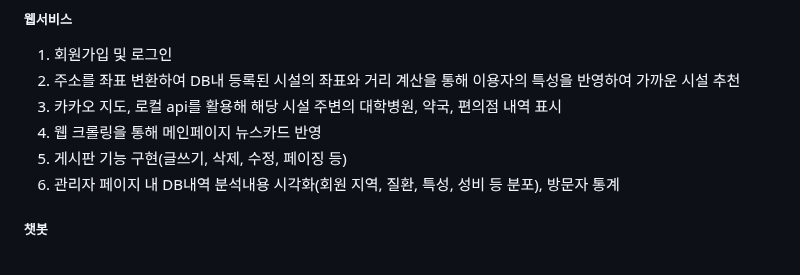
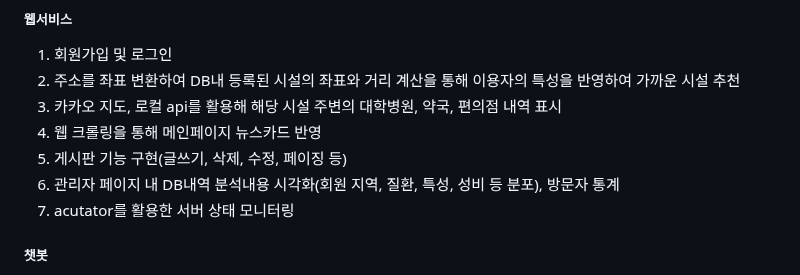
Before and after one commit to OldBeest/TeamProject, a Markdown page: README.md, the part around the change. Rendered like a GitHub page.

```diff
--- a/README.md
+++ b/README.md
@@ -13,6 +13,7 @@
 4. 웹 크롤링을 통해 메인페이지 뉴스카드 반영
 5. 게시판 기능 구현(글쓰기, 삭제, 수정, 페이징 등)
 6. 관리자 페이지 내 DB내역 분석내용 시각화(회원 지역, 질환, 특성, 성비 등 분포), 방문자 통계
+7. acutator를 활용한 서버 상태 모니터링
 ##### 챗봇
 1. 질환 카테고리 선정(치매, 알코올성 치매, 우울증, 알츠하이머), 학습용 데이터 json파일 파싱, 데이터 프레임 제작
 2. mecab을 활용해 형태소 분석 및 단어사전 및 학습용 데이터셋 제작
```
